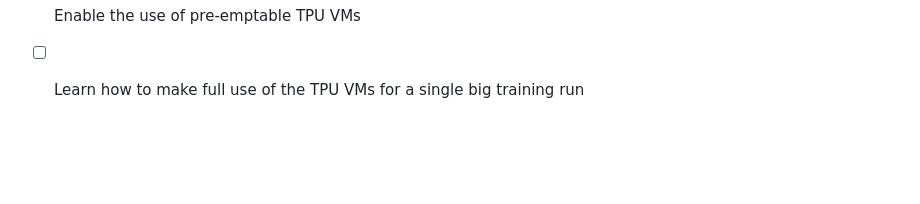
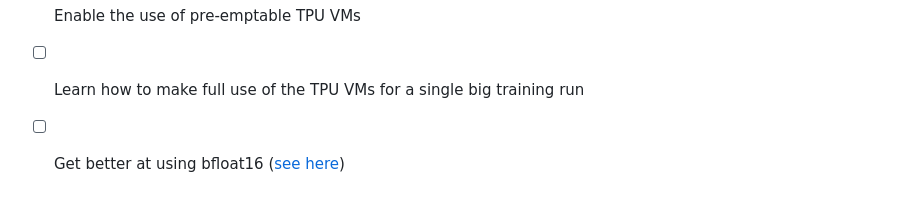
Before and after one commit to matomatical/tpus, a Markdown page: README.md, the part around the change. Drawn GitHub-style; blank space fills up the shorter version.

Commit message:
Add bfloat16 usage improvement task to README

```diff
--- a/README.md
+++ b/README.md
@@ -105,3 +105,4 @@ Scaling up:
 * [ ] A single reprovisioning script to set up the entire TPU cluster
 * [ ] Enable the use of pre-emptable TPU VMs
 * [ ] Learn how to make full use of the TPU VMs for a single big training run
+* [ ] Get better at using bfloat16 ([see here](https://docs.cloud.google.com/tpu/docs/bfloat16))
```
